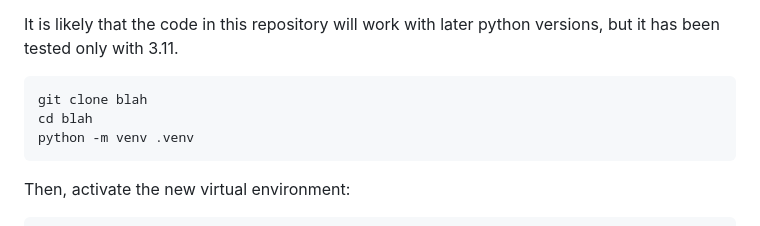
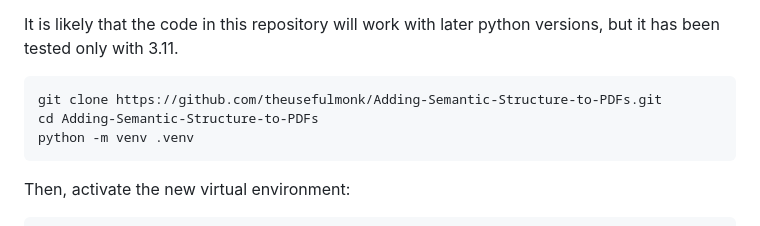
Before and after one commit to theusefulmonk/Adding-Semantic-Structure-to-PDFs, a Markdown page: README.md, the part around one of its changes. Rendered like a GitHub page.

Commit message:
Update readme with correct links.

````diff
--- a/README.md
+++ b/README.md
@@ -63,8 +63,8 @@ python --version
 It is likely that the code in this repository will work with later python versions, but it has been tested only with 3.11.
 
 ```
-git clone blah
-cd blah
+git clone https://github.com/theusefulmonk/Adding-Semantic-Structure-to-PDFs.git
+cd Adding-Semantic-Structure-to-PDFs
 python -m venv .venv
 ```
 
````
Also changed, not shown: other parts of README.md (+2 -2 lines).
